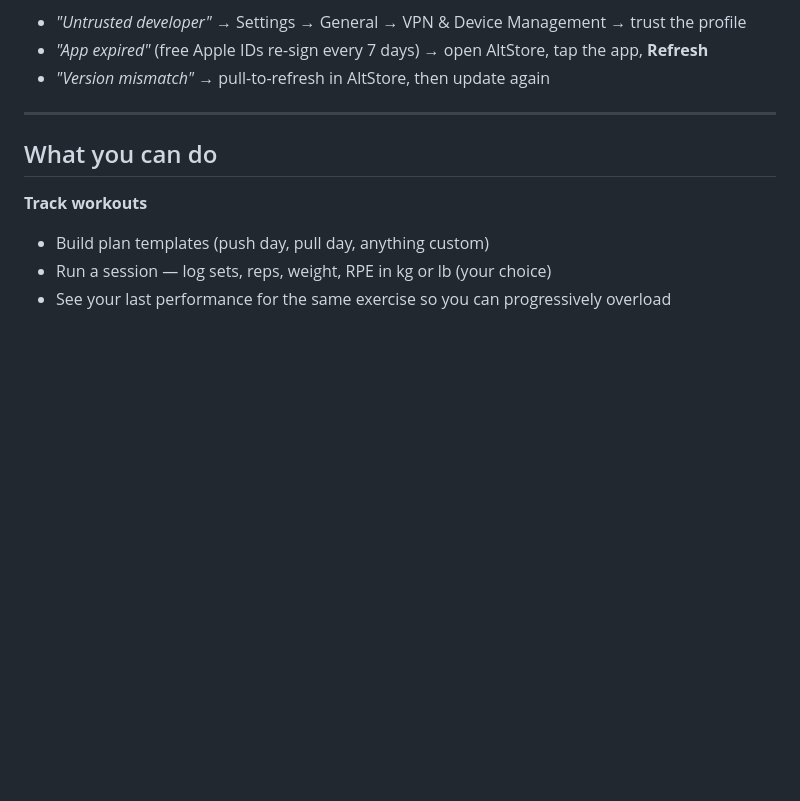
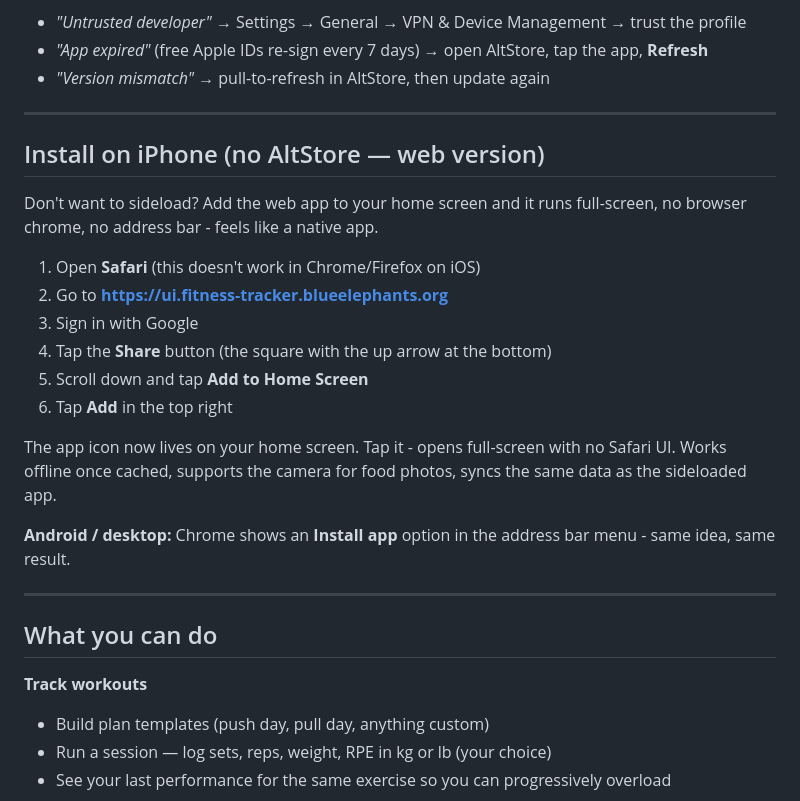
Before and after one commit to dhishan/fitness-coach, a Markdown page: README.md, the part around the change. Rendered like a GitHub page; blank space fills up the shorter version.

Commit message:
docs: add Safari Add to Home Screen instructions for web
Co-Authored-By: Claude Opus 4.7 (1M context) <noreply@anthropic.com>

```diff
--- a/README.md
+++ b/README.md
@@ -32,6 +32,23 @@ The iOS app is sideloaded via AltStore. No App Store, no developer account neede
 - *"Untrusted developer"* → Settings → General → VPN & Device Management → trust the profile
 - *"App expired"* (free Apple IDs re-sign every 7 days) → open AltStore, tap the app, **Refresh**
 - *"Version mismatch"* → pull-to-refresh in AltStore, then update again
+
+---
+
+## Install on iPhone (no AltStore — web version)
+
+Don't want to sideload? Add the web app to your home screen and it runs full-screen, no browser chrome, no address bar - feels like a native app.
+
+1. Open **Safari** (this doesn't work in Chrome/Firefox on iOS)
+2. Go to **https://ui.fitness-tracker.blueelephants.org**
+3. Sign in with Google
+4. Tap the **Share** button (the square with the up arrow at the bottom)
+5. Scroll down and tap **Add to Home Screen**
+6. Tap **Add** in the top right
+
+The app icon now lives on your home screen. Tap it - opens full-screen with no Safari UI. Works offline once cached, supports the camera for food photos, syncs the same data as the sideloaded app.
+
+**Android / desktop:** Chrome shows an **Install app** option in the address bar menu - same idea, same result.
 
 ---
 
```
